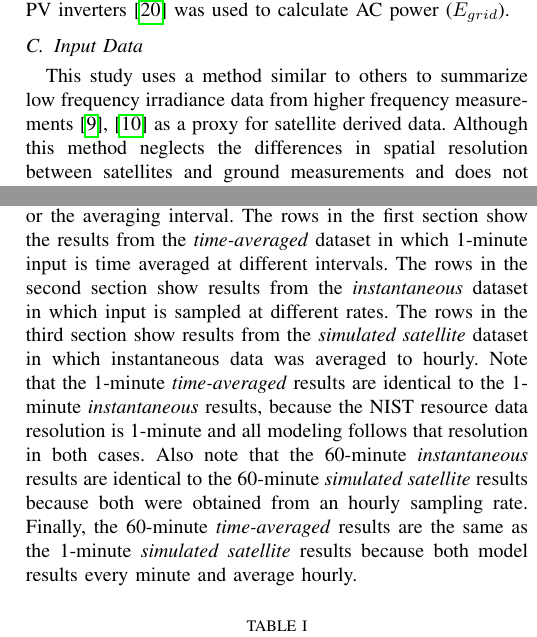
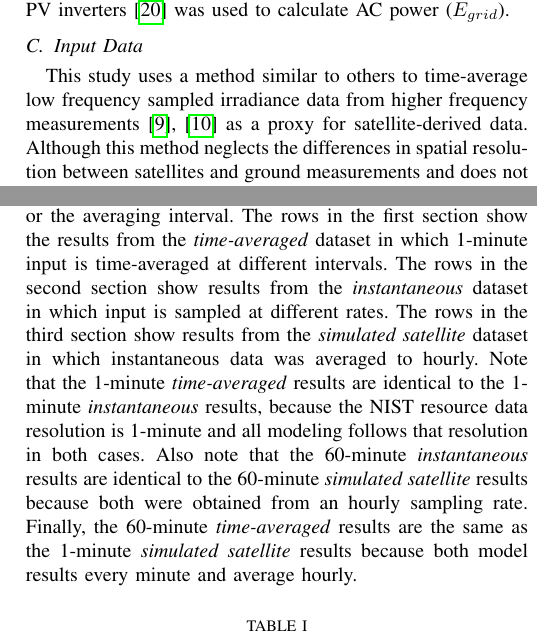
Before and after one commit to mikofski/pvsc49-satellite-sampling, a LaTeX paper (satellite-sampling.tex): two parts of the columns of pages 2 and 3 of 7, joined at a grey line, cut so that both start at the same text. Compiled offline with pdfLaTeX.

Commit message:
reviewer comments 4, 5 of 24
* p8c1 line 9: put "instantaneous" in quotes.
* p8c1 line 34: change "summarize" to "time-average"
* expanded to clarify how hi-freq is reduced to low-freq before time-averaging to hourly
* p8c1 line 36: change "satellite derived" to "satellite-derived"

```diff
--- a/satellite-sampling.tex
+++ b/satellite-sampling.tex
@@ -54,7 +54,7 @@ For the second part of this study, we simulated a system consisting of strings o
 Wind speed measurements were available so the thermal coefficients were changed to $U_c=25, U_v=1.2$, and a moving average with a 10-minute window was used to smooth unrealistic high frequency cell temperatures \cite{9095219}. Finally the Sandia National Laboratory performance model for grid-connected PV inverters \cite{King2007} was used to calculate AC power ($E_{grid}$).
 
 \subsection{Input Data}
-This study uses a method similar to others to summarize low frequency irradiance data from higher frequency measurements \cite{Bowersox2021,osti_1797569} as a proxy for satellite derived data. Although this method neglects the differences in spatial resolution between satellites and ground measurements and does not attempt to reproduce the complex algorithms used to generate irradiance data from satellite images, we believe it is sufficient to study modeling errors caused by using low frequency hourly averaged inputs. Using each full year of data from each of the 8 locations, we created 15 different sets of irradiance input from the 1-minute measurements to study the effect of sampling rate and time averaging on the modeling error. The datasets can be grouped into three categories: \emph{time-averaged}, \emph{instantaneous}, and \emph{simulated hourly satellite} each with 5 datasets that have either time-averaged or instantaneously sampled data at the following intervals or frequencies:
+This study uses a method similar to others to time-average low frequency sampled irradiance data from higher frequency measurements \cite{Bowersox2021,osti_1797569} as a proxy for satellite-derived data. Although this method neglects the differences in spatial resolution between satellites and ground measurements and does not attempt to reproduce the complex algorithms used to generate irradiance data from satellite images, we believe it is sufficient to study modeling errors caused by using low frequency hourly averaged inputs. Using each full year of data from each of the 8 locations, we created 15 different sets of irradiance input from the 1-minute measurements to study the effect of sampling rate and time averaging on the modeling error. The datasets can be grouped into three categories: \emph{time-averaged}, \emph{instantaneous}, and \emph{simulated hourly satellite} each with 5 datasets that have either time-averaged or instantaneously sampled data at the following intervals or frequencies:
 
 \begin{itemize}
     \item 1-minute
@@ -93,7 +93,7 @@ That is, the modeling error ($E_e$) is quoted relative to the best fidelity resu
 \label{section:results}
 
 \subsection{Analysis of NIST Ground Array}
-The annual energy yield, POA, and as-modeled clipping losses for each of the 15 SolarFarmer predictions for the NIST ground array are shown in Table~\ref{table:results-summary}. Clipping loss ($\mathit{CL}$) is defined in Eqn.~\ref{eq:2} as the fraction of energy clipped relative to the output if there were no clipping, where clipping refers to power that is not generated because it is greater than the inverter rating during an as-simulated time interval. Depending on the dataset, the 2nd column shows either the sampling rate or the averaging interval. The rows in the first section show the results from the \emph{time-averaged} dataset in which 1-minute input is time averaged at different intervals. The rows in the second section show results from the \emph{instantaneous} dataset in which input is sampled at different rates. The rows in the third section show results from the \emph{simulated satellite} dataset in which instantaneous data was averaged to hourly. Note that the 1-minute \emph{time-averaged} results are identical to the 1-minute \emph{instantaneous} results, because the NIST resource data resolution is 1-minute and all modeling follows that resolution in both cases. Also note that the 60-minute \emph{instantaneous} results are identical to the 60-minute \emph{simulated satellite} results because both were obtained from an hourly sampling rate. Finally, the 60-minute \emph{time-averaged} results are the same as the 1-minute \emph{simulated satellite} results because both model results every minute and average hourly.
+The annual energy yield, POA, and as-modeled clipping losses for each of the 15 SolarFarmer predictions for the NIST ground array are shown in Table~\ref{table:results-summary}. Clipping loss ($\mathit{CL}$) is defined in Eqn.~\ref{eq:2} as the fraction of energy clipped relative to the output if there were no clipping, where clipping refers to power that is not generated because it is greater than the inverter rating during an as-simulated time interval. Depending on the dataset, the 2nd column shows either the sampling rate or the averaging interval. The rows in the first section show the results from the \emph{time-averaged} dataset in which 1-minute input is time-averaged at different intervals. The rows in the second section show results from the \emph{instantaneous} dataset in which input is sampled at different rates. The rows in the third section show results from the \emph{simulated satellite} dataset in which instantaneous data was averaged to hourly. Note that the 1-minute \emph{time-averaged} results are identical to the 1-minute \emph{instantaneous} results, because the NIST resource data resolution is 1-minute and all modeling follows that resolution in both cases. Also note that the 60-minute \emph{instantaneous} results are identical to the 60-minute \emph{simulated satellite} results because both were obtained from an hourly sampling rate. Finally, the 60-minute \emph{time-averaged} results are the same as the 1-minute \emph{simulated satellite} results because both model results every minute and average hourly.
 
 \begin{table}[htbp]
 \caption{SolarFarmer Annual Results for NIST Ground Array}
```
Also changed, not shown: satellite-sampling.tex (2 more changed lines).
